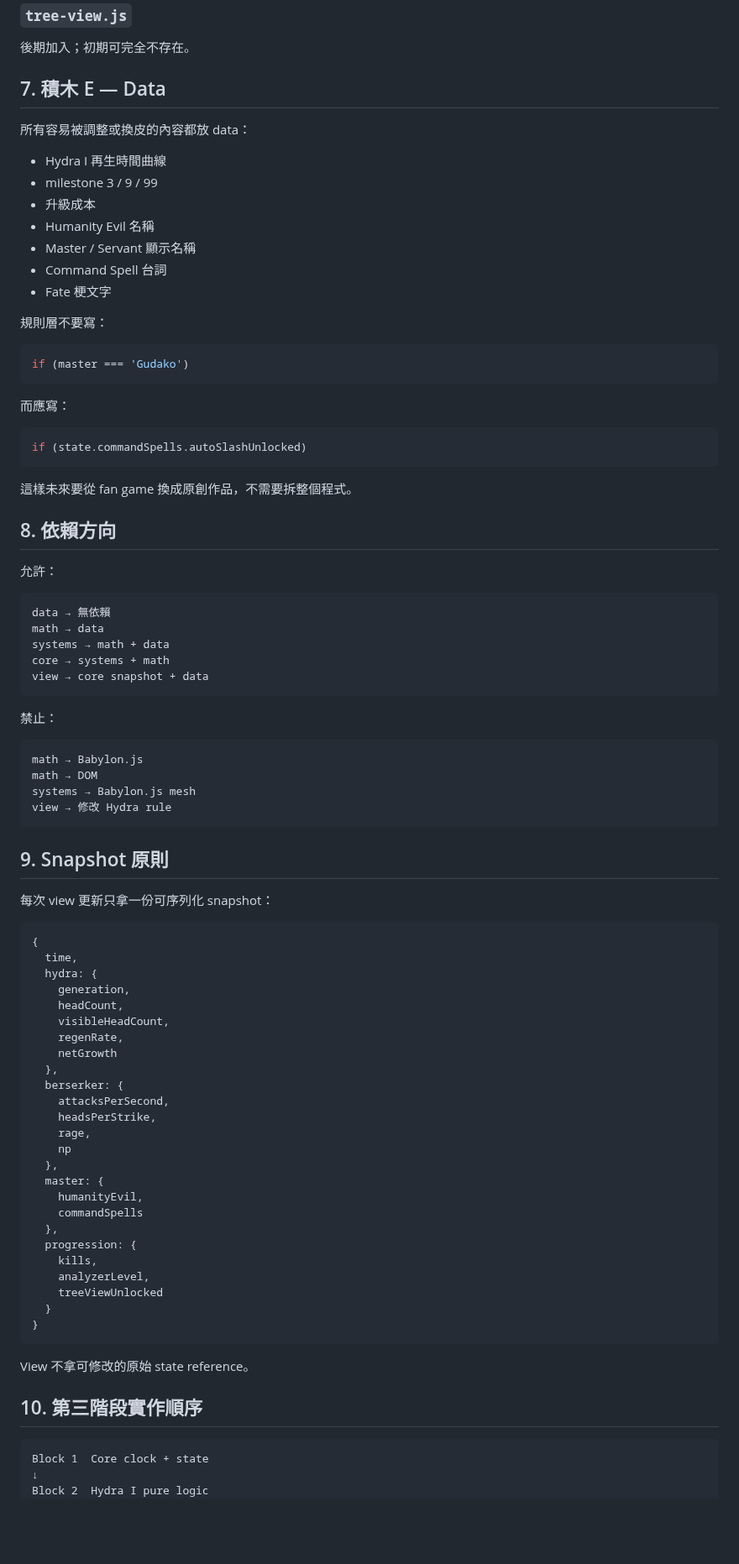
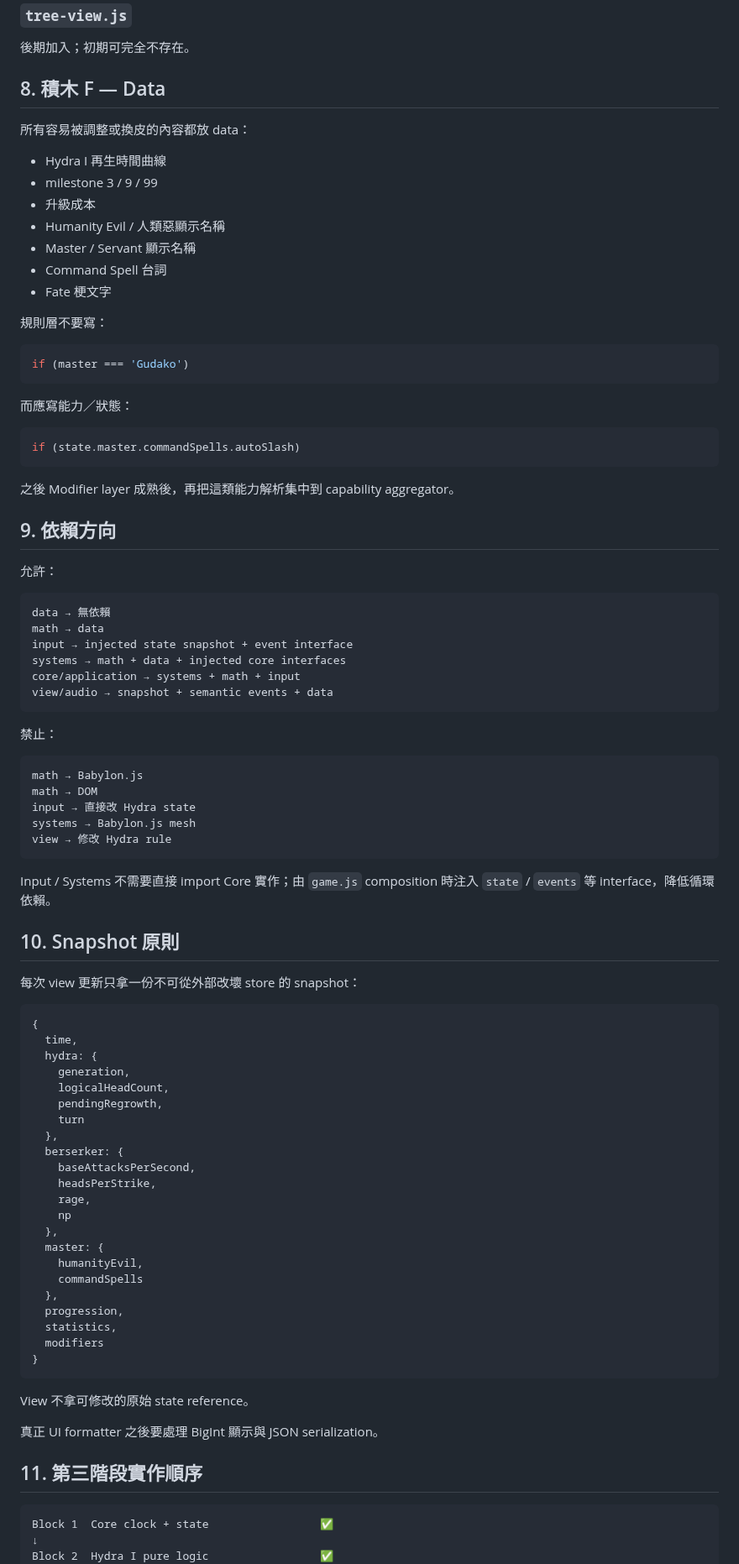
Before and after one commit to fjck810536/hydra-clicker, a Markdown page: docs/ARCHITECTURE.md, the part around one of its changes. Shown at 84% size. GitHub-like rendering; blank space fills up the shorter version.

Commit message:
Document Input layer and Block 3 architecture

````diff
--- a/docs/ARCHITECTURE.md
+++ b/docs/ARCHITECTURE.md
@@ -314,14 +400,14 @@ MAX_VISIBLE_HEADS = 99
 
 後期加入；初期可完全不存在。
 
-## 7. 積木 E — Data
+## 8. 積木 F — Data
 
 所有容易被調整或換皮的內容都放 data：
 
 - Hydra I 再生時間曲線
 - milestone 3 / 9 / 99
 - 升級成本
-- Humanity Evil 名稱
+- Humanity Evil / 人類惡顯示名稱
 - Master / Servant 顯示名稱
 - Command Spell 台詞
 - Fate 梗文字
@@ -332,24 +418,25 @@ MAX_VISIBLE_HEADS = 99
 if (master === 'Gudako')
 ```
 
-而應寫：
+而應寫能力／狀態：
 
 ```js
-if (state.commandSpells.autoSlashUnlocked)
+if (state.master.commandSpells.autoSlash)
 ```
 
-這樣未來要從 fan game 換成原創作品，不需要拆整個程式。
+之後 Modifier layer 成熟後，再把這類能力解析集中到 capability aggregator。
 
-## 8. 依賴方向
+## 9. 依賴方向
 
 允許：
 
 ```text
 data → 無依賴
 math → data
-systems → math + data
-core → systems + math
-view → core snapshot + data
+input → injected state snapshot + event interface
+systems → math + data + injected core interfaces
+core/application → systems + math + input
+view/audio → snapshot + semantic events + data
 ```
 
 禁止：
@@ -357,26 +444,28 @@ view → core snapshot + data
 ```text
 math → Babylon.js
 math → DOM
+input → 直接改 Hydra state
 systems → Babylon.js mesh
 view → 修改 Hydra rule
 ```
 
-## 9. Snapshot 原則
+Input / Systems 不需要直接 import Core 實作；由 `game.js` composition 時注入 `state` / `events` 等 interface，降低循環依賴。
 
-每次 view 更新只拿一份可序列化 snapshot：
+## 10. Snapshot 原則
+
+每次 view 更新只拿一份不可從外部改壞 store 的 snapshot：
 
 ```js
 {
   time,
   hydra: {
     generation,
-    headCount,
-    visibleHeadCount,
-    regenRate,
-    netGrowth
+    logicalHeadCount,
+    pendingRegrowth,
+    turn
   },
   berserker: {
-    attacksPerSecond,
+    baseAttacksPerSecond,
     headsPerStrike,
     rage,
     np
@@ -385,20 +474,20 @@ view → 修改 Hydra rule
     humanityEvil,
     commandSpells
   },
-  progression: {
-    kills,
-    analyzerLevel,
-    treeViewUnlocked
-  }
+  progression,
+  statistics,
+  modifiers
 }
 ```
 
 View 不拿可修改的原始 state reference。
 
-## 10. 第三階段實作順序
+真正 UI formatter 之後要處理 BigInt 顯示與 JSON serialization。
+
+## 11. 第三階段實作順序
 
 ```text
-Block 1  Core clock + state
+Block 1  Core clock + state                 ✅
 ↓
-Block 2  Hydra I pure logic
+Block 2  Hydra I pure logic                 ✅
 ↓
````
Also changed, not shown: other parts of docs/ARCHITECTURE.md (+110 -24 lines).
